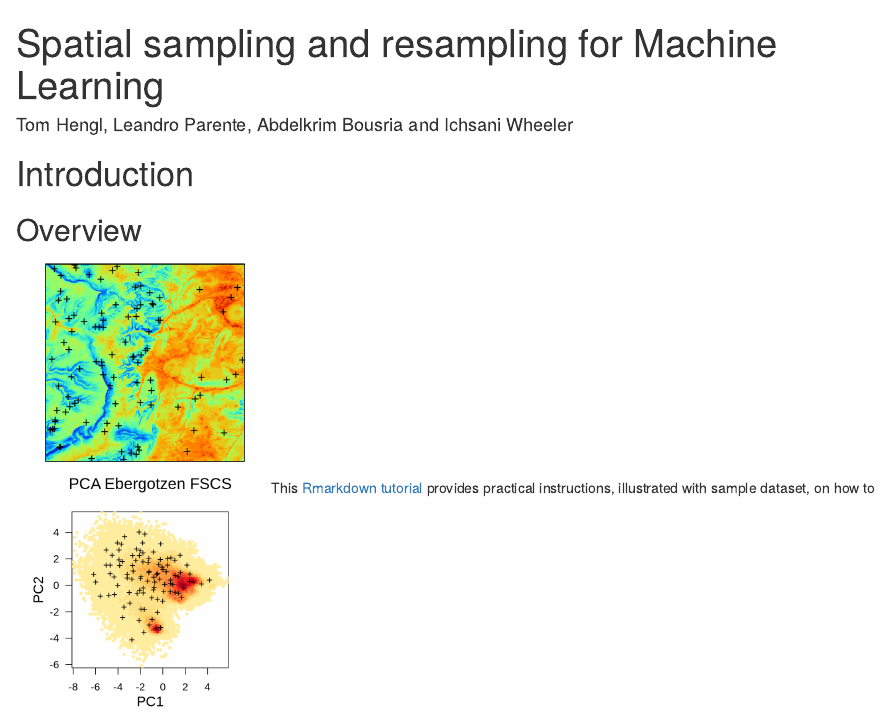
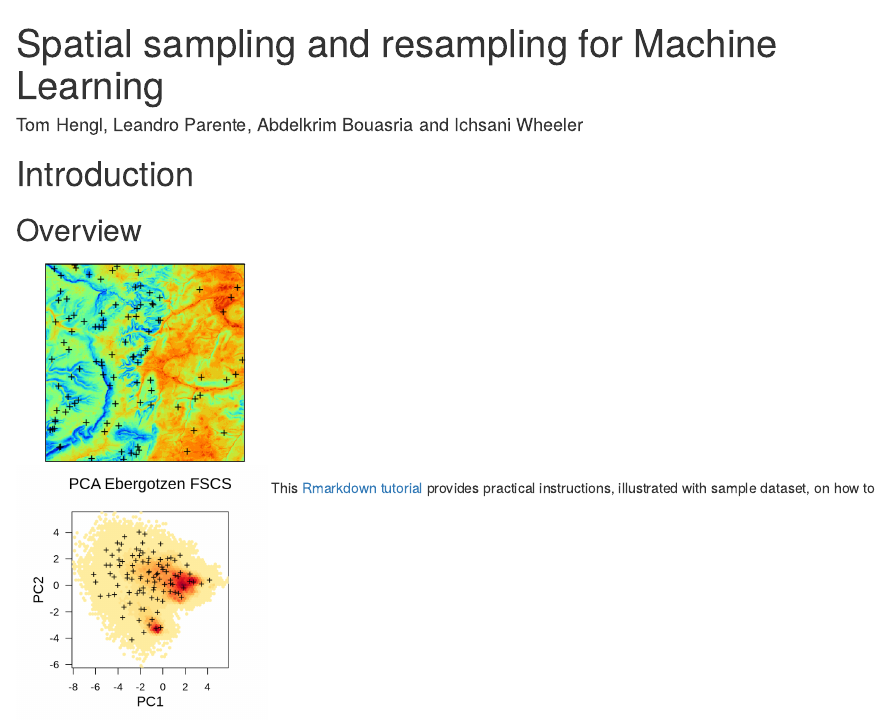
Before and after one commit to OpenGeoHub/spatial-sampling-ml, an R Markdown document (index.Rmd): the page in a window 1100 px wide, from its top. Rendered offline with R 4.5, knitr and Pandoc, with nearby package versions; drawn as R Markdown's standard HTML page in place of the format the file asks for; badge pictures from the web are left out.

Commit message:
correct author name

```diff
--- a/index.Rmd
+++ b/index.Rmd
@@ -1,7 +1,7 @@
 ---
 knit: "bookdown::render_book"
 title: "Spatial sampling and resampling for Machine Learning"
-author: "Tom Hengl, Leandro Parente, Abdelkrim Bousria and Ichsani Wheeler"
+author: "Tom Hengl, Leandro Parente, Abdelkrim Bouasria and Ichsani Wheeler"
 description: "This R tutorial contains instructions on how to organize spatial sampling using R packages. It is organized in three main parts: (1) planning new surveys: i.e. starting from scratch, (2) implementing resampling: learning from existing point data, focusing on subsampling and Cross-Validation strategies, (3) planning additional sampling: sampling additional point data based on initial models, the running re-analysis and gradually improving models until the maximum possible accuracy is reached. We use sample datasets to demonstrate processing steps and provide interpretation and dicussion of the results. More chapters will be added in the future. Contributions are welcome. To discuss issues or report a bug please use the repository homepage."
 url: 'https\://opengeohub.github.io/spatial-sampling-ml/'
 bibliography: ./tex/refs.bib
```
